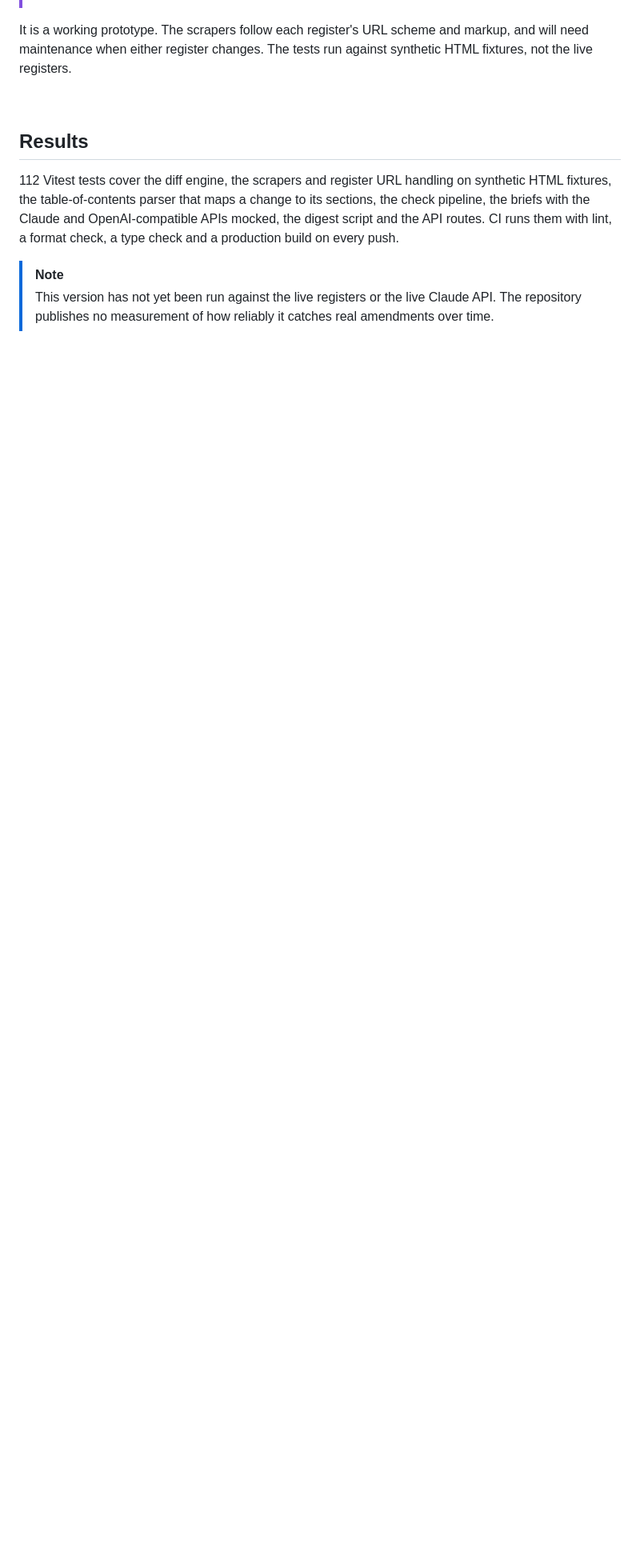
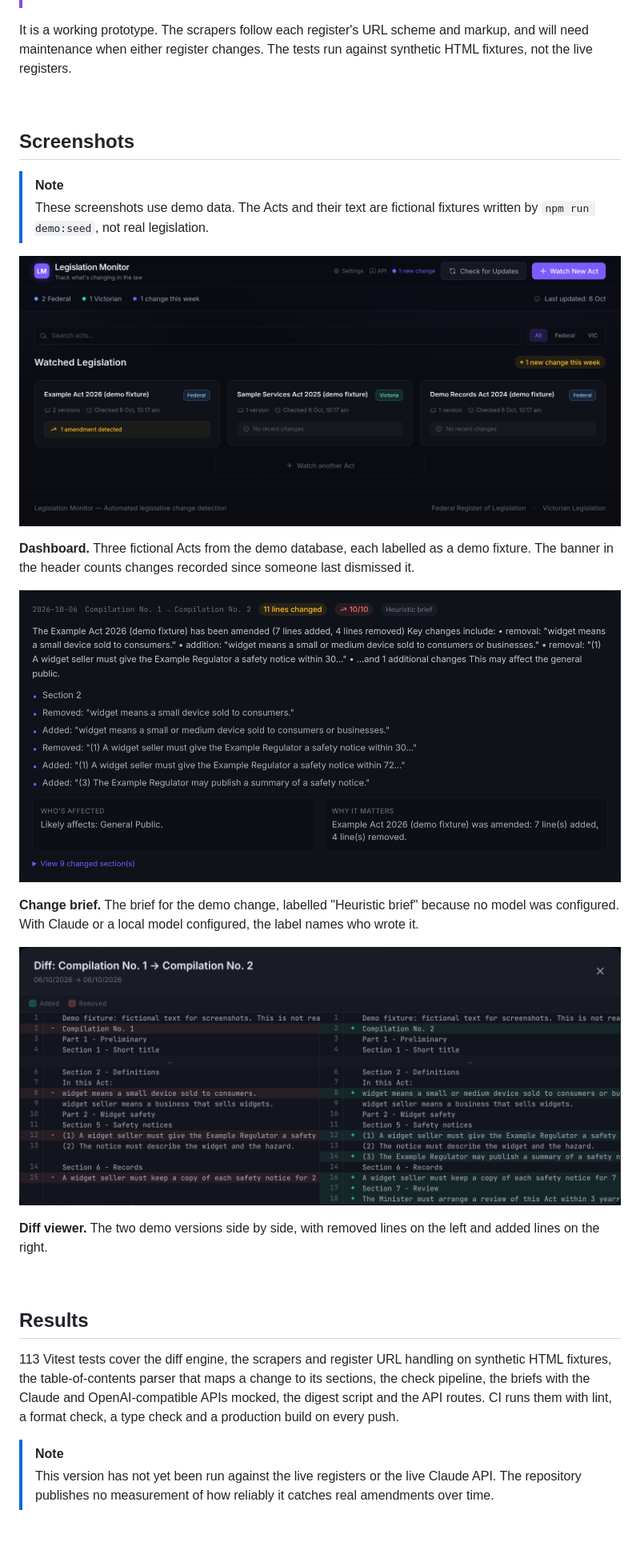
Before and after one commit to Danielkgr/legislation-monitor, a Markdown page: README.md, the part around one of its changes. Shown at 80% size. Rendered like a GitHub page; pictures changed too: docs/images/brief.png (added), docs/images/dashboard.png (added), docs/images/diff.png (added); blank space fills up the shorter version.

```diff
--- a/README.md
+++ b/README.md
@@ -25,9 +25,28 @@ It is a working prototype.  The scrapers follow each register's URL scheme and m
 
 <br>
 
+## Screenshots
+
+> [!NOTE]
+> These screenshots use demo data.  The Acts and their text are fictional fixtures written by `npm run demo:seed`, not real legislation.
+
+![Dashboard showing three fictional Acts labelled as demo fixtures](docs/images/dashboard.png)
+
+**Dashboard.**  Three fictional Acts from the demo database, each labelled as a demo fixture.  The banner in the header counts changes recorded since someone last dismissed it.
+
+![A change brief written by the heuristic for the fictional Example Act](docs/images/brief.png)
+
+**Change brief.**  The brief for the demo change, labelled "Heuristic brief" because no model was configured.  With Claude or a local model configured, the label names who wrote it.
+
+![Side-by-side diff of two versions of the fictional Example Act](docs/images/diff.png)
+
+**Diff viewer.**  The two demo versions side by side, with removed lines on the left and added lines on the right.
+
+<br>
+
 ## Results
 
-112 Vitest tests cover the diff engine, the scrapers and register URL handling on synthetic HTML fixtures, the table-of-contents parser that maps a change to its sections, the check pipeline, the briefs with the Claude and OpenAI-compatible APIs mocked, the digest script and the API routes.  CI runs them with lint, a format check, a type check and a production build on every push.
+113 Vitest tests cover the diff engine, the scrapers and register URL handling on synthetic HTML fixtures, the table-of-contents parser that maps a change to its sections, the check pipeline, the briefs with the Claude and OpenAI-compatible APIs mocked, the digest script and the API routes.  CI runs them with lint, a format check, a type check and a production build on every push.
 
 > [!NOTE]
 > This version has not yet been run against the live registers or the live Claude API.  The repository publishes no measurement of how reliably it catches real amendments over time.
```
Also changed, not shown: other parts of README.md (+13 -0 lines), 4 other files.
